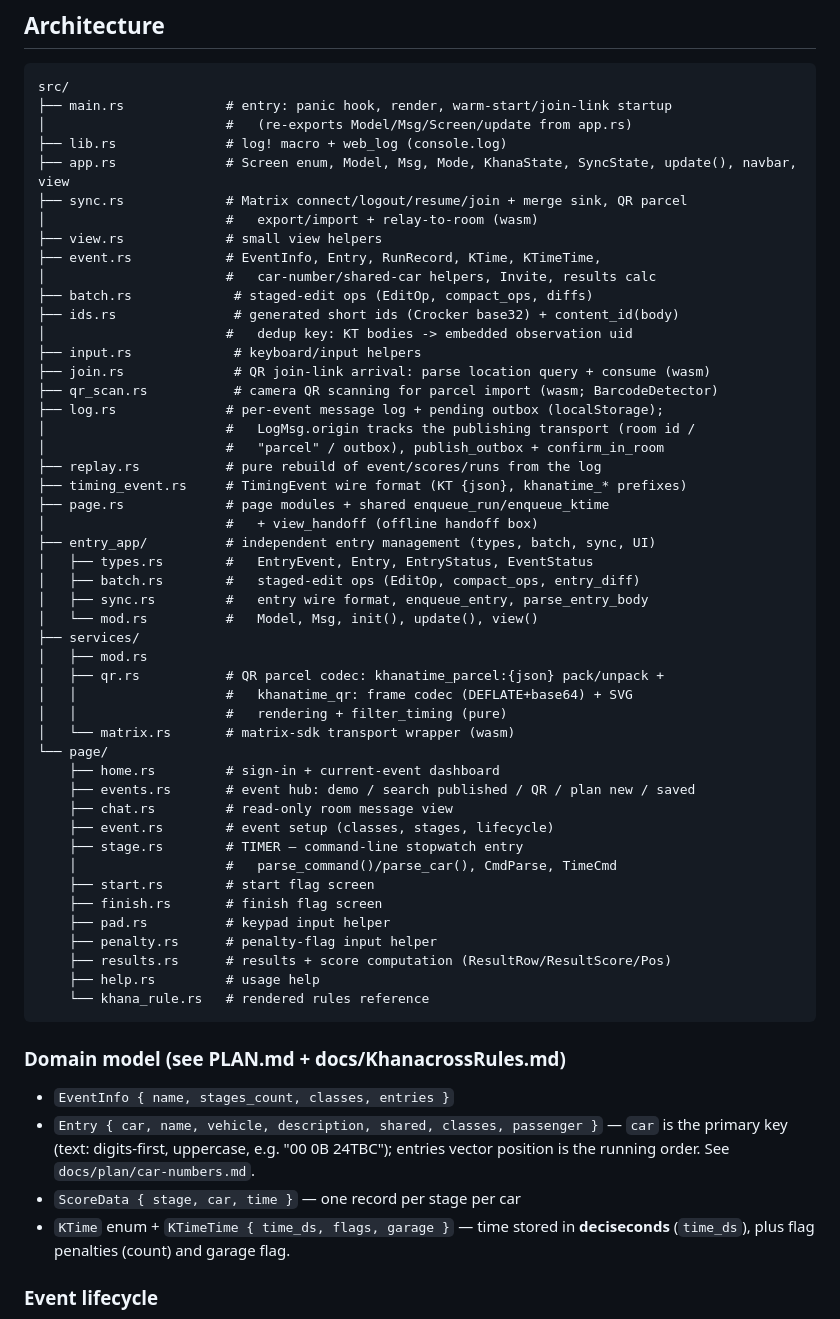
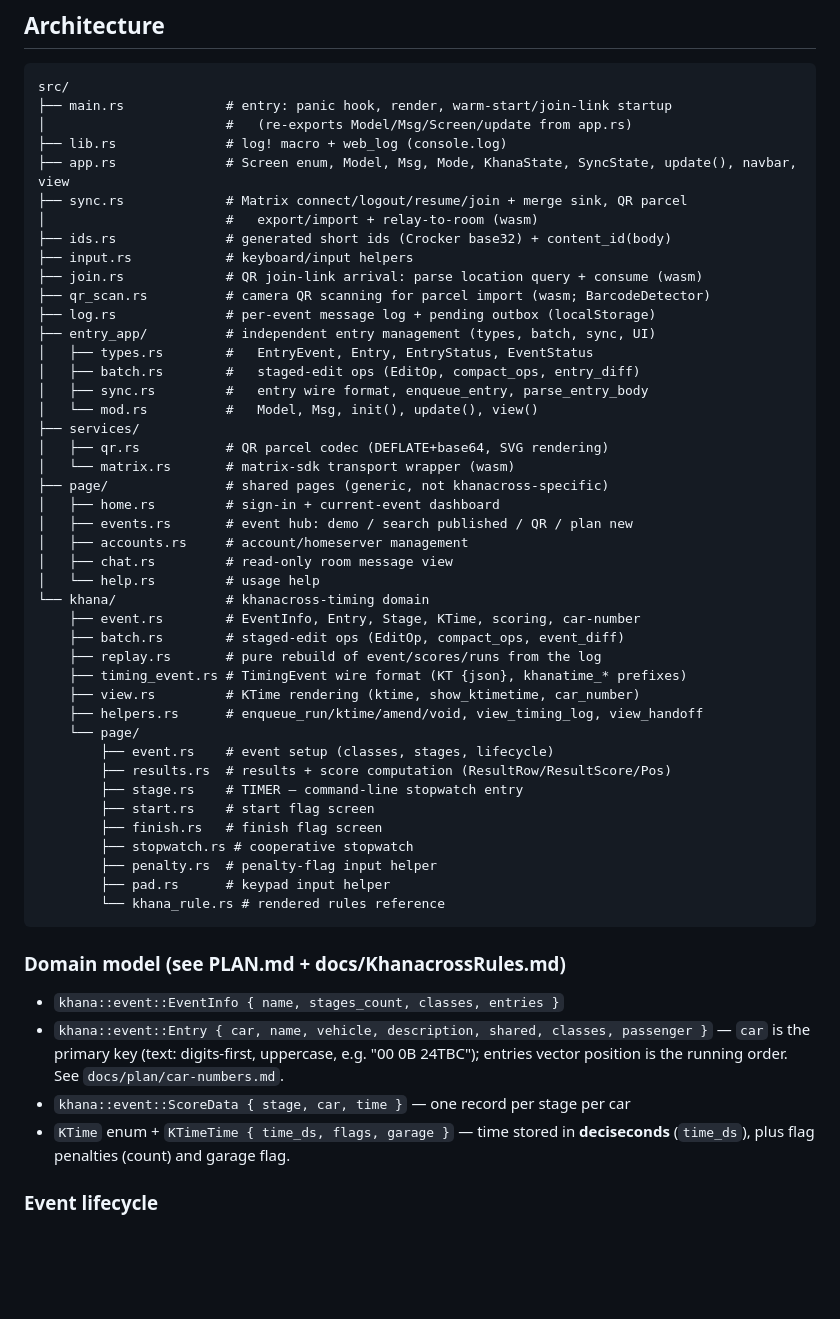
Before and after one commit to boormat/khanatime, a Markdown page: AGENTS.md, the part around the change. Rendered like a GitHub page; blank space fills up the shorter version.

Commit message:
docs: update AGENTS.md architecture tree for khana/ reorganization
- Updated architecture tree to reflect src/khana/ module structure
- Updated domain model section with khana:: prefix paths
- Removed stale references to moved files (view.rs, batch.rs, replay.rs at root)
- Added khana/helpers.rs description

````diff
--- a/AGENTS.md
+++ b/AGENTS.md
@@ -104,56 +104,51 @@ src/
 ├── app.rs              # Screen enum, Model, Msg, Mode, KhanaState, SyncState, update(), navbar, view
 ├── sync.rs             # Matrix connect/logout/resume/join + merge sink, QR parcel
 │                       #   export/import + relay-to-room (wasm)
-├── view.rs             # small view helpers
-├── event.rs            # EventInfo, Entry, RunRecord, KTime, KTimeTime,
-│                       #   car-number/shared-car helpers, Invite, results calc
-├── batch.rs             # staged-edit ops (EditOp, compact_ops, diffs)
-├── ids.rs               # generated short ids (Crocker base32) + content_id(body)
-│                       #   dedup key: KT bodies -> embedded observation uid
-├── input.rs             # keyboard/input helpers
-├── join.rs              # QR join-link arrival: parse location query + consume (wasm)
-├── qr_scan.rs           # camera QR scanning for parcel import (wasm; BarcodeDetector)
-├── log.rs              # per-event message log + pending outbox (localStorage);
-│                       #   LogMsg.origin tracks the publishing transport (room id /
-│                       #   "parcel" / outbox), publish_outbox + confirm_in_room
-├── replay.rs           # pure rebuild of event/scores/runs from the log
-├── timing_event.rs     # TimingEvent wire format (KT {json}, khanatime_* prefixes)
-├── page.rs             # page modules + shared enqueue_run/enqueue_ktime
-│                       #   + view_handoff (offline handoff box)
+├── ids.rs              # generated short ids (Crocker base32) + content_id(body)
+├── input.rs            # keyboard/input helpers
+├── join.rs             # QR join-link arrival: parse location query + consume (wasm)
+├── qr_scan.rs          # camera QR scanning for parcel import (wasm; BarcodeDetector)
+├── log.rs              # per-event message log + pending outbox (localStorage)
 ├── entry_app/          # independent entry management (types, batch, sync, UI)
 │   ├── types.rs        #   EntryEvent, Entry, EntryStatus, EventStatus
 │   ├── batch.rs        #   staged-edit ops (EditOp, compact_ops, entry_diff)
 │   ├── sync.rs         #   entry wire format, enqueue_entry, parse_entry_body
 │   └── mod.rs          #   Model, Msg, init(), update(), view()
 ├── services/
-│   ├── mod.rs
-│   ├── qr.rs           # QR parcel codec: khanatime_parcel:{json} pack/unpack +
-│   │                   #   khanatime_qr: frame codec (DEFLATE+base64) + SVG
-│   │                   #   rendering + filter_timing (pure)
+│   ├── qr.rs           # QR parcel codec (DEFLATE+base64, SVG rendering)
 │   └── matrix.rs       # matrix-sdk transport wrapper (wasm)
-└── page/
-    ├── home.rs         # sign-in + current-event dashboard
-    ├── events.rs       # event hub: demo / search published / QR / plan new / saved
-    ├── chat.rs         # read-only room message view
-    ├── event.rs        # event setup (classes, stages, lifecycle)
-    ├── stage.rs        # TIMER — command-line stopwatch entry
-    │                   #   parse_command()/parse_car(), CmdParse, TimeCmd
-    ├── start.rs        # start flag screen
-    ├── finish.rs       # finish flag screen
-    ├── pad.rs          # keypad input helper
-    ├── penalty.rs      # penalty-flag input helper
-    ├── results.rs      # results + score computation (ResultRow/ResultScore/Pos)
-    ├── help.rs         # usage help
-    └── khana_rule.rs   # rendered rules reference
+├── page/               # shared pages (generic, not khanacross-specific)
+│   ├── home.rs         # sign-in + current-event dashboard
+│   ├── events.rs       # event hub: demo / search published / QR / plan new
+│   ├── accounts.rs     # account/homeserver management
+│   ├── chat.rs         # read-only room message view
+│   └── help.rs         # usage help
+└── khana/              # khanacross-timing domain
+    ├── event.rs        # EventInfo, Entry, Stage, KTime, scoring, car-number
+    ├── batch.rs        # staged-edit ops (EditOp, compact_ops, event_diff)
+    ├── replay.rs       # pure rebuild of event/scores/runs from the log
+    ├── timing_event.rs # TimingEvent wire format (KT {json}, khanatime_* prefixes)
+    ├── view.rs         # KTime rendering (ktime, show_ktimetime, car_number)
+    ├── helpers.rs      # enqueue_run/ktime/amend/void, view_timing_log, view_handoff
+    └── page/
+        ├── event.rs    # event setup (classes, stages, lifecycle)
+        ├── results.rs  # results + score computation (ResultRow/ResultScore/Pos)
+        ├── stage.rs    # TIMER — command-line stopwatch entry
+        ├── start.rs    # start flag screen
+        ├── finish.rs   # finish flag screen
+        ├── stopwatch.rs # cooperative stopwatch
+        ├── penalty.rs  # penalty-flag input helper
+        ├── pad.rs      # keypad input helper
+        └── khana_rule.rs # rendered rules reference
 ```
 
 ### Domain model (see PLAN.md + docs/KhanacrossRules.md)
 
-- `EventInfo { name, stages_count, classes, entries }`
-- `Entry { car, name, vehicle, description, shared, classes, passenger }`
+- `khana::event::EventInfo { name, stages_count, classes, entries }`
+- `khana::event::Entry { car, name, vehicle, description, shared, classes, passenger }`
   — `car` is the primary key (text: digits-first, uppercase, e.g. "00 0B 24TBC");
   entries vector position is the running order. See `docs/plan/car-numbers.md`.
-- `ScoreData { stage, car, time }` — one record per stage per car
+- `khana::event::ScoreData { stage, car, time }` — one record per stage per car
 - `KTime` enum + `KTimeTime { time_ds, flags, garage }` — time stored in
   **deciseconds** (`time_ds`), plus flag penalties (count) and garage flag.
 
````
